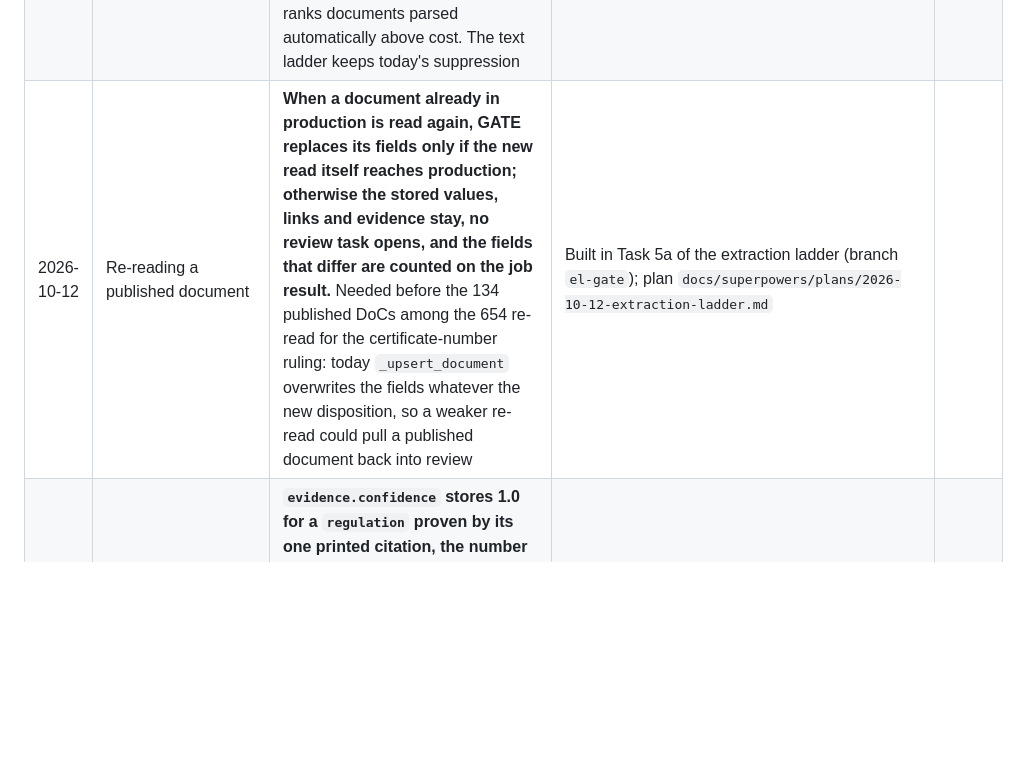
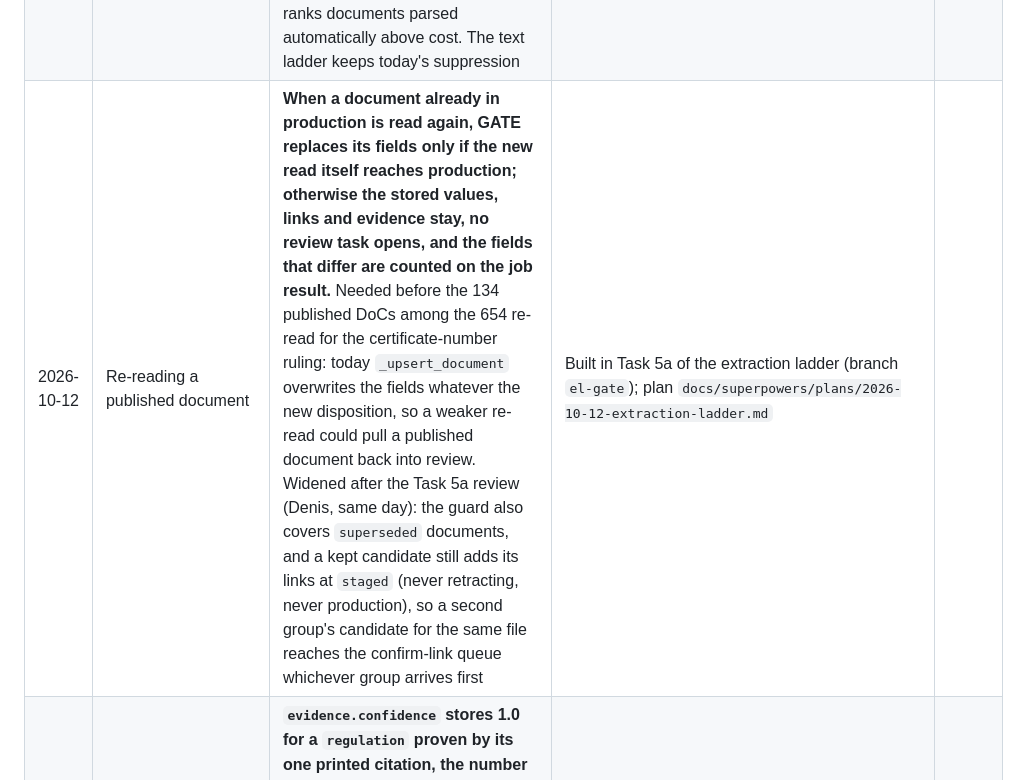
Before and after one commit to dentalia-lj/mdr, a Markdown page: docs/decisions.md, the part around the change. Rendered like a GitHub page; blank space fills up the shorter version.

Commit message:
decisions: published guard covers superseded documents and still stages links

```diff
--- a/docs/decisions.md
+++ b/docs/decisions.md
@@ -125,5 +125,5 @@ rest. The narrative behind each row is in [build-log.md](build-log.md).
 | 2026-10-12 | Gate confidence with Haiku 5.5 at T1 | **Two agreeing reads raise a gate field's confidence instead of a per-model factor.** When two reads agree on `type`, `regulation` or `coverage_scope` and each is at least 0,70 sure on its own, the field's confidence is 1 - (1 - c1)(1 - c2); a regulation proven by the printed citation (only one of 2017/745 / 93/42 printed, or neither for `n.a.`) counts 1,0; T0 is unchanged; the gate thresholds (0,92 / 0,75) are unchanged. The second read is Haiku 5.5 with thinking off, made only when a gate field is neither T0 nor citation-proven. Factor 1,08 rejected: it raises the model's own number without new evidence | Not built yet (extraction-ladder build). Measured on cached reads, 79 text documents, 19 labelled: production 58% (Haiku 5.5 as stated) -> 84%, 0 wrong gate fields; the per-read minimum is what keeps out two unsure models agreeing on a wrong type (0,6 + 0,85 -> 0,94). Second read needed on about 40 of 79 documents. The 2026-09-16 ruling's mechanism and its factors at 1,0 stand; its page wording must add that a confidence can combine two reads. Research doc `docs/private/2026-10-08-extraction-ladder-research.md` section 15 | Denis |
 | 2026-10-12 | Phase 0 diff protocol for Haiku 5.5 at T1 | **The 2026-10-08/12 evaluation stands in for the protocol run for this swap: 79 text documents and 34 scans, 19 + 4 labelled, no new labelling.** Dentalia has not approved a labelling effort, so the ~200-document human-verified sample is skipped for now | Evidence: `docs/private/2026-10-08-extraction-ladder-research.md` sections 5, 12-15 (Haiku 5.5 90% vs 4.5 87% merged accuracy on corrected labels; 0 wrong gate fields under the chosen gate). Known weakness: the scan gate rests on 4 labelled scans. Revisit with a labelled sample if Dentalia approves one or production review shows a pattern of wrong gate fields | Denis |
 | 2026-10-12 | Item identifiers on scanned DoCs | **On a scan, the REF list and Basic UDI-DI are skipped only when the `manufacturer` scope is known (T0 at 0.95 or more, or settled by the image reads), never on T0's guess from the file name.** A DoC typed from its file name gets `manufacturer` at 0.6, and under the old rule no read was ever asked its item identifiers, so it reached review as `no-item-identifier`, the largest hold (527 of 1,039 in production review, 2026-10-12). Keeping the suppression was rejected: it saves at most 8 Sonnet calls per 34 scans (cache replay: about 24 instead of 19, each extra call asking only the UDI) and Denis ranks documents parsed automatically above cost. The text ladder keeps today's suppression | Built in Task 3 of the extraction ladder (`tiers._scan_pursued`); plan `docs/superpowers/plans/2026-10-12-extraction-ladder.md` |
-| 2026-10-12 | Re-reading a published document | **When a document already in production is read again, GATE replaces its fields only if the new read itself reaches production; otherwise the stored values, links and evidence stay, no review task opens, and the fields that differ are counted on the job result.** Needed before the 134 published DoCs among the 654 re-read for the certificate-number ruling: today `_upsert_document` overwrites the fields whatever the new disposition, so a weaker re-read could pull a published document back into review | Built in Task 5a of the extraction ladder (branch `el-gate`); plan `docs/superpowers/plans/2026-10-12-extraction-ladder.md` |
+| 2026-10-12 | Re-reading a published document | **When a document already in production is read again, GATE replaces its fields only if the new read itself reaches production; otherwise the stored values, links and evidence stay, no review task opens, and the fields that differ are counted on the job result.** Needed before the 134 published DoCs among the 654 re-read for the certificate-number ruling: today `_upsert_document` overwrites the fields whatever the new disposition, so a weaker re-read could pull a published document back into review. Widened after the Task 5a review (Denis, same day): the guard also covers `superseded` documents, and a kept candidate still adds its links at `staged` (never retracting, never production), so a second group's candidate for the same file reaches the confirm-link queue whichever group arrives first | Built in Task 5a of the extraction ladder (branch `el-gate`); plan `docs/superpowers/plans/2026-10-12-extraction-ladder.md` |
 | 2026-10-12 | Stored confidence of a citation-proven regulation | **`evidence.confidence` stores 1.0 for a `regulation` proven by its one printed citation, the number GATE scored, not the model's own.** The stored number is display-only (review detail, document page, internal `/api/documents/{id}`); nothing scores from it. Storing the model's own number was rejected: a production document would show, say, 0.72 with no visible reason for passing 0.92. The model's own number stays in the extraction record; the page note says "or 1.0 when the printed citation proves it". The confidence note under Technical details was approved as worded the same day | Task 5a of the extraction ladder |
```
Also changed, not shown: 1 other file.
